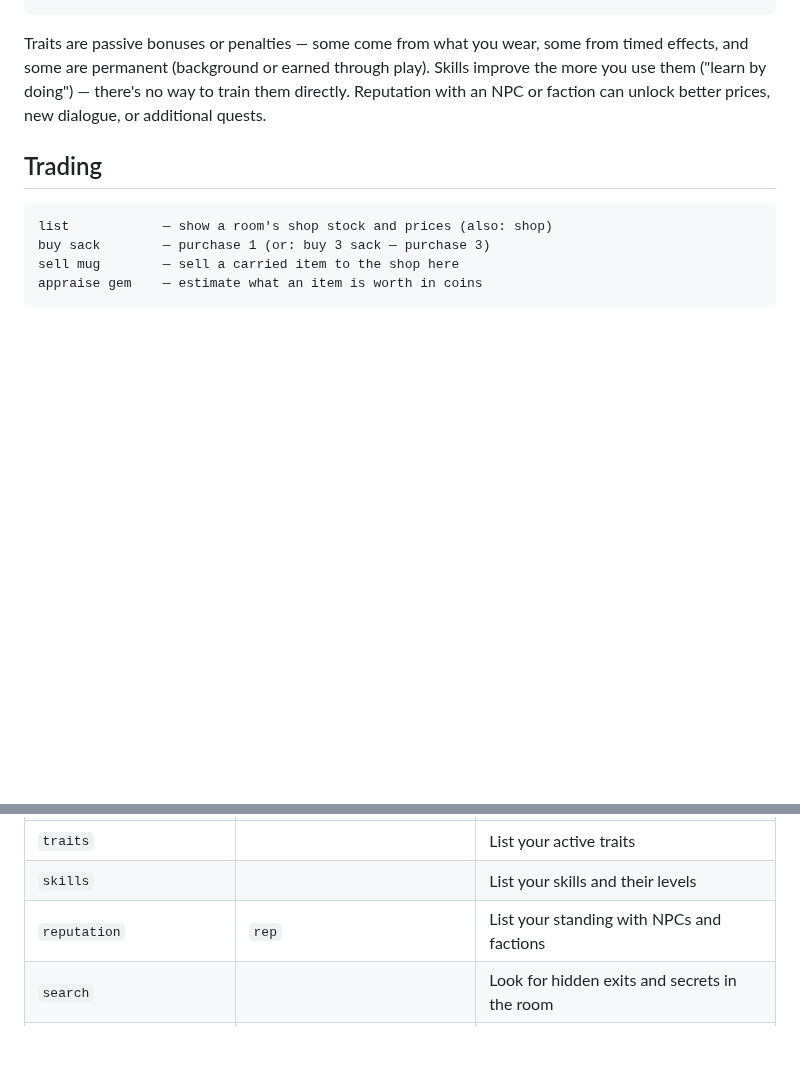
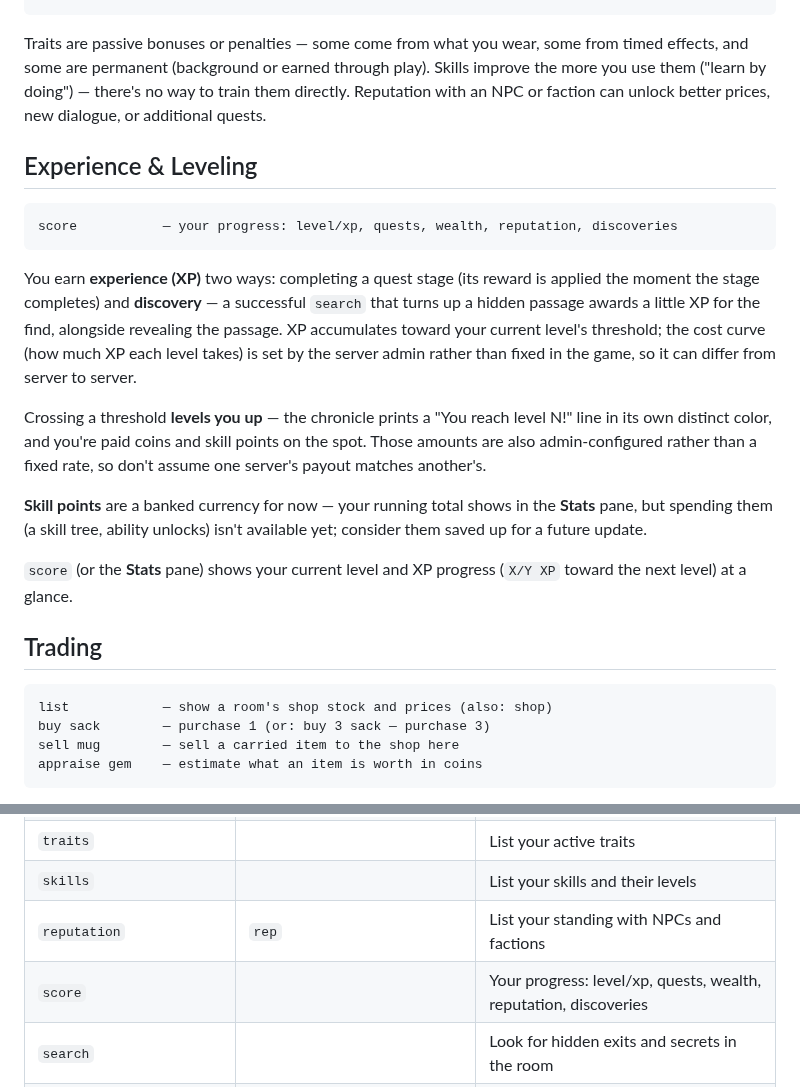
Before and after one commit to pmorgantech/lorecraft, a Markdown page: docs/user_guide.md, 2 parts joined by grey strips. GitHub-like rendering; blank space fills up the shorter version.

````diff
--- a/docs/user_guide.md
+++ b/docs/user_guide.md
@@ -294,6 +294,30 @@ effects, and some are permanent (background or earned through play). Skills impr
 more you use them ("learn by doing") — there's no way to train them directly. Reputation
 with an NPC or faction can unlock better prices, new dialogue, or additional quests.
 
+## Experience & Leveling
+
+```
+score           — your progress: level/xp, quests, wealth, reputation, discoveries
+```
+
+You earn **experience (XP)** two ways: completing a quest stage (its reward is applied the
+moment the stage completes) and **discovery** — a successful `search` that turns up a hidden
+passage awards a little XP for the find, alongside revealing the passage. XP accumulates
+toward your current level's threshold; the cost curve (how much XP each level takes) is set
+by the server admin rather than fixed in the game, so it can differ from server to server.
+
+Crossing a threshold **levels you up** — the chronicle prints a "You reach level N!" line in
+its own distinct color, and you're paid coins and skill points on the spot. Those amounts are
+also admin-configured rather than a fixed rate, so don't assume one server's payout matches
+another's.
+
+**Skill points** are a banked currency for now — your running total shows in the **Stats**
+pane, but spending them (a skill tree, ability unlocks) isn't available yet; consider them
+saved up for a future update.
+
+`score` (or the **Stats** pane) shows your current level and XP progress (`X/Y XP` toward the
+next level) at a glance.
+
 ## Trading
 
 ```
@@ -483,6 +507,7 @@ apply right now, e.g. dialogue-only commands when you're not in a conversation).
 | `traits` | | List your active traits |
 | `skills` | | List your skills and their levels |
 | `reputation` | `rep` | List your standing with NPCs and factions |
+| `score` | | Your progress: level/xp, quests, wealth, reputation, discoveries |
 | `search` | | Look for hidden exits and secrets in the room |
 | `journal` | | Review places visited, people met, items discovered, lore learned, and active quests |
 | `marks` | | List the marks you have earned by discovery |
````
Also changed, not shown: docs/admin_builder_guide.md (+69 -1 lines), docs/dialogue_npcs_quests.md (+5 -3 lines).
